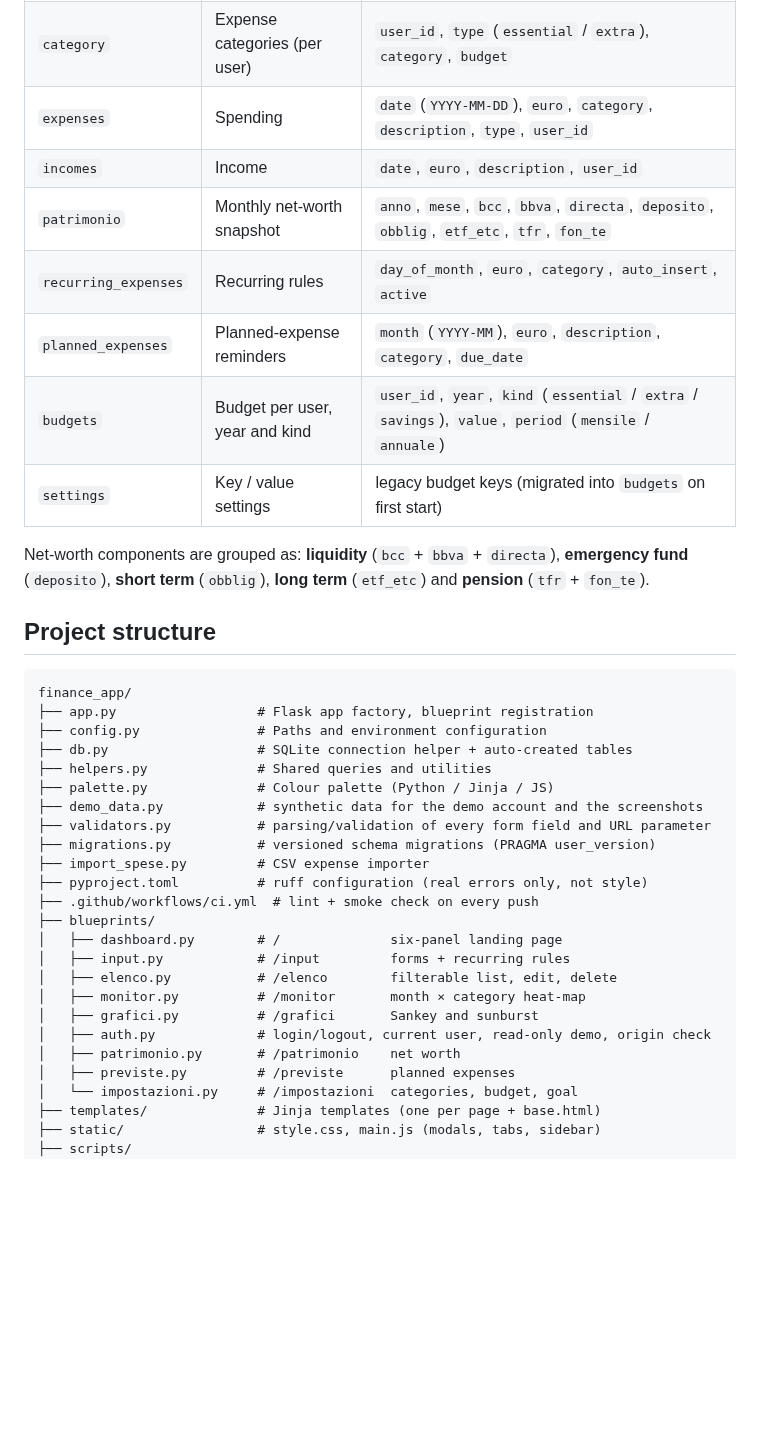
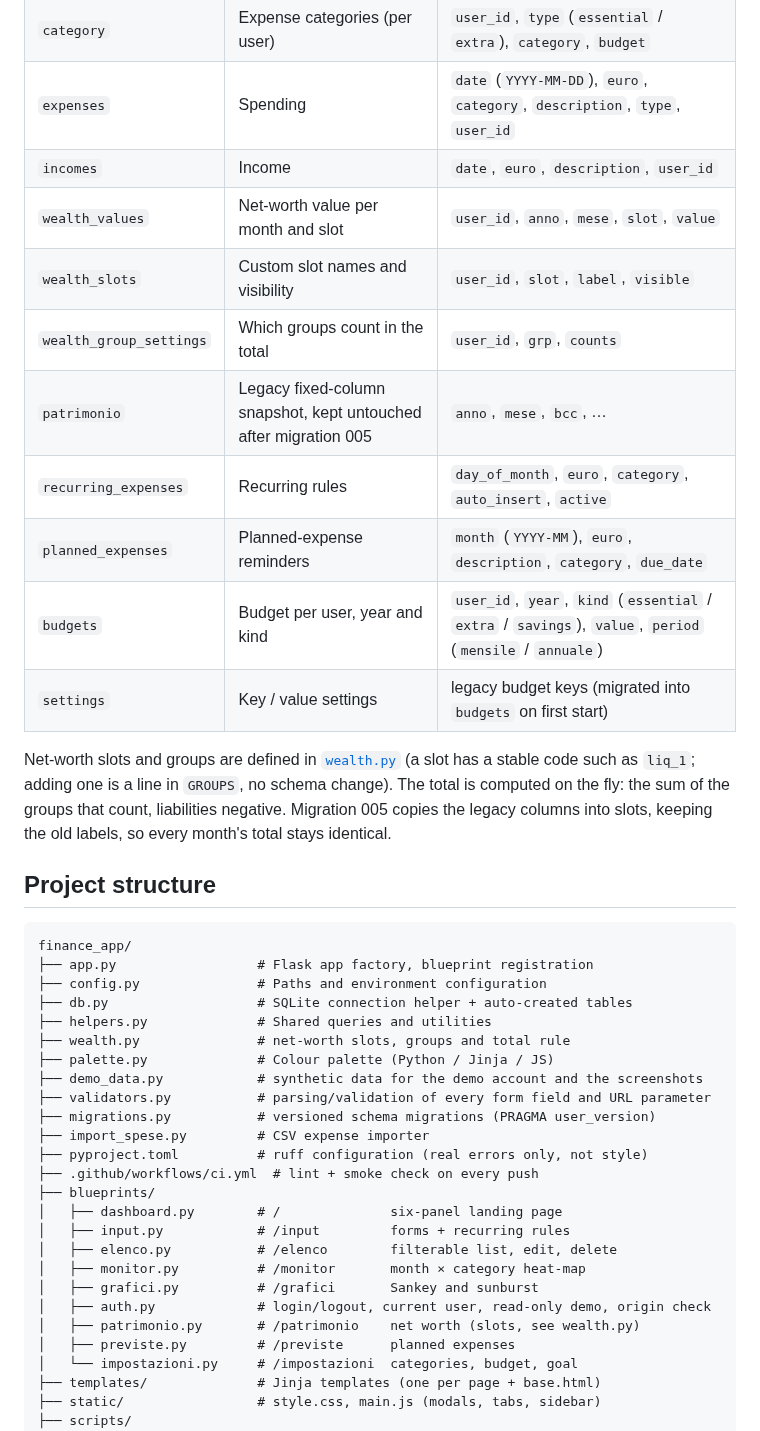
Before and after one commit to ncldlbn/finance_app, a Markdown page: README.md, the part around one of its changes. GitHub-like rendering; blank space fills up the shorter version.

```diff
--- a/README.md
+++ b/README.md
@@ -330,15 +337,19 @@ SQLite, all amounts in euros. The schema is created and upgraded by the migratio
 | `category` | Expense categories (per user) | `user_id`, `type` (`essential` / `extra`), `category`, `budget` |
 | `expenses` | Spending | `date` (`YYYY-MM-DD`), `euro`, `category`, `description`, `type`, `user_id` |
 | `incomes` | Income | `date`, `euro`, `description`, `user_id` |
-| `patrimonio` | Monthly net-worth snapshot | `anno`, `mese`, `bcc`, `bbva`, `directa`, `deposito`, `obblig`, `etf_etc`, `tfr`, `fon_te` |
+| `wealth_values` | Net-worth value per month and slot | `user_id`, `anno`, `mese`, `slot`, `value` |
+| `wealth_slots` | Custom slot names and visibility | `user_id`, `slot`, `label`, `visible` |
+| `wealth_group_settings` | Which groups count in the total | `user_id`, `grp`, `counts` |
+| `patrimonio` | Legacy fixed-column snapshot, kept untouched after migration 005 | `anno`, `mese`, `bcc`, … |
 | `recurring_expenses` | Recurring rules | `day_of_month`, `euro`, `category`, `auto_insert`, `active` |
 | `planned_expenses` | Planned-expense reminders | `month` (`YYYY-MM`), `euro`, `description`, `category`, `due_date` |
 | `budgets` | Budget per user, year and kind | `user_id`, `year`, `kind` (`essential` / `extra` / `savings`), `value`, `period` (`mensile` / `annuale`) |
 | `settings` | Key / value settings | legacy budget keys (migrated into `budgets` on first start) |
 
-Net-worth components are grouped as: **liquidity** (`bcc` + `bbva` + `directa`), **emergency fund**
-(`deposito`), **short term** (`obblig`), **long term** (`etf_etc`) and **pension** (`tfr` +
-`fon_te`).
+Net-worth slots and groups are defined in [`wealth.py`](wealth.py) (a slot has a stable code such as `liq_1`;
+adding one is a line in `GROUPS`, no schema change). The total is computed on the fly: the sum of the groups
+that count, liabilities negative. Migration 005 copies the legacy columns into slots, keeping the old labels,
+so every month's total stays identical.
 
 ## Project structure
 
@@ -348,6 +359,7 @@ finance_app/
 ├── config.py               # Paths and environment configuration
 ├── db.py                   # SQLite connection helper + auto-created tables
 ├── helpers.py              # Shared queries and utilities
+├── wealth.py               # net-worth slots, groups and total rule
 ├── palette.py              # Colour palette (Python / Jinja / JS)
 ├── demo_data.py            # synthetic data for the demo account and the screenshots
 ├── validators.py           # parsing/validation of every form field and URL parameter
@@ -362,7 +374,7 @@ finance_app/
 │   ├── monitor.py          # /monitor       month × category heat-map
 │   ├── grafici.py          # /grafici       Sankey and sunburst
 │   ├── auth.py             # login/logout, current user, read-only demo, origin check
-│   ├── patrimonio.py       # /patrimonio    net worth
+│   ├── patrimonio.py       # /patrimonio    net worth (slots, see wealth.py)
 │   ├── previste.py         # /previste      planned expenses
 │   └── impostazioni.py     # /impostazioni  categories, budget, goal
 ├── templates/              # Jinja templates (one per page + base.html)
```
Also changed, not shown: other parts of README.md (+9 -2 lines), docs/screenshots/mobile-net-worth.png, docs/screenshots/net-worth.png, docs/screenshots/settings.png, 13 other files.
